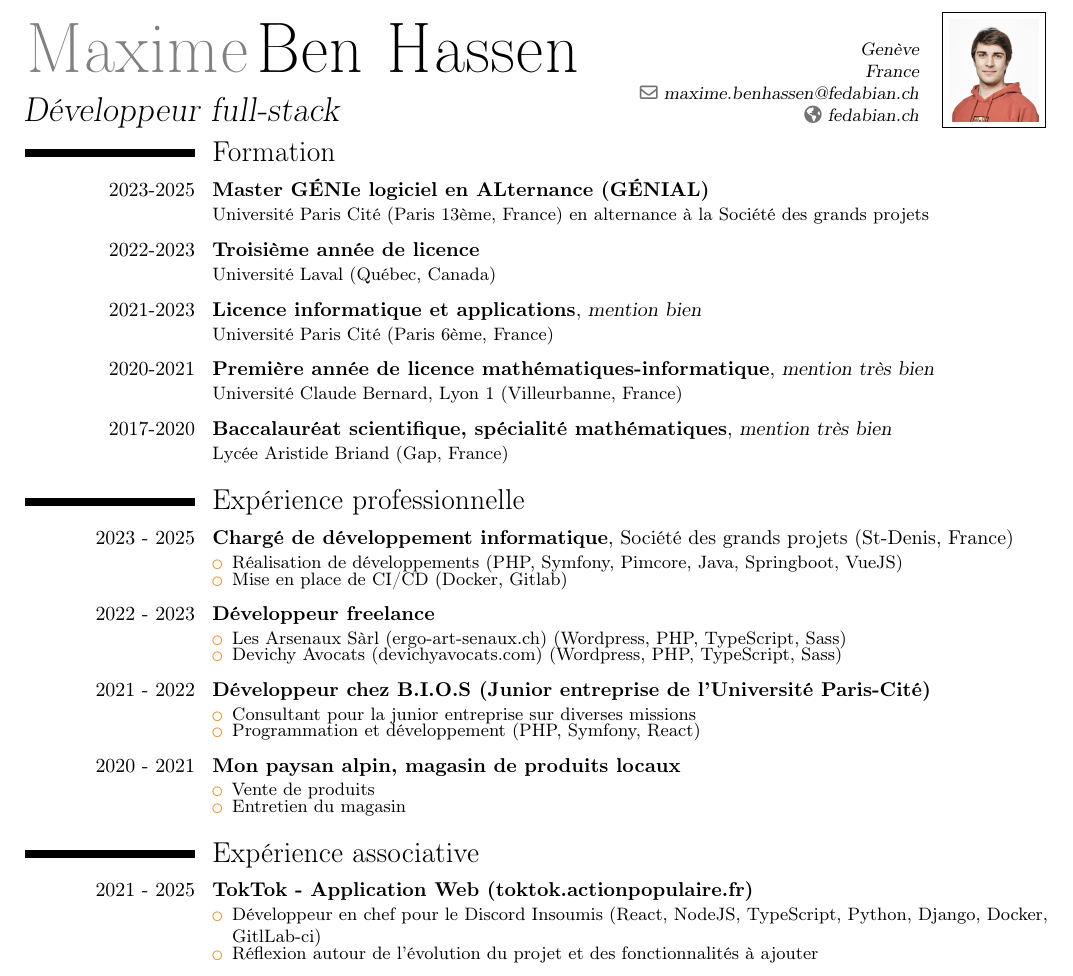
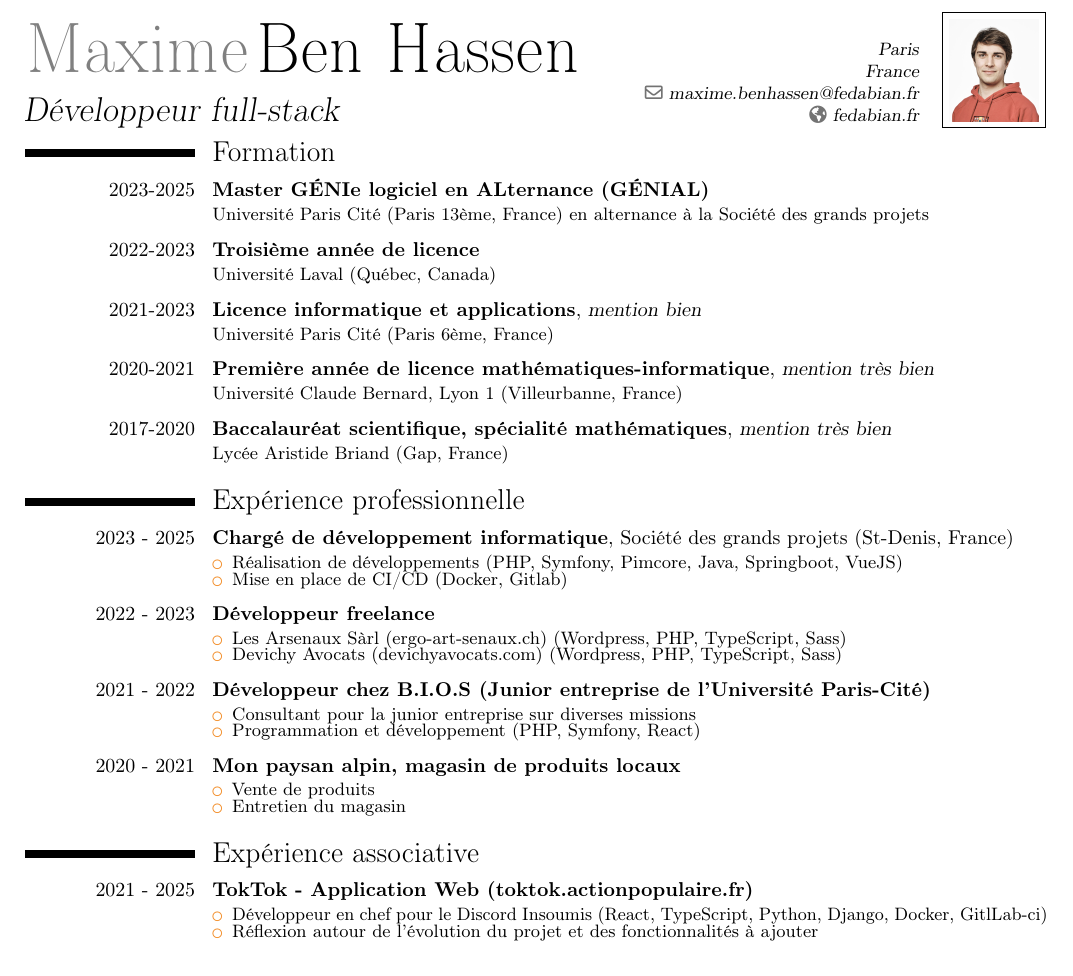
Before and after one commit to da-max/resume, a LaTeX CV (cv.tex): part of page 1 of 2 before the commit and part of the page after it, cut at the place of the change. Compiled offline with pdfLaTeX.

Commit message:
💬 chore: update content to french compagny

```diff
--- a/cv.tex
+++ b/cv.tex
@@ -13,10 +13,10 @@
 \firstname{Maxime}
 \familyname{Ben Hassen}
 \title {Développeur full-stack}
-\address{Genève}{France}
-\email{maxime.benhassen@fedabian.ch}
+\address{Paris}{France}
+\email{maxime.benhassen@fedabian.fr}
 \photo[45pt]{photo-cv.jpg}
-\homepage{fedabian.ch}
+\homepage{fedabian.fr}
 
 
 
@@ -65,7 +65,7 @@
   \cventry[0.5em]{2021 - 2025}{TokTok - Application Web (\href{https://toktok.actionpopulaire.fr}{toktok.actionpopulaire.fr})}{}{}{}{
     \begin{itemize}
       \setlength\itemsep{-0.5em}
-      \item Développeur en chef pour le \href{https://discord-gauche.fr/}{Discord Insoumis} (React, NodeJS, TypeScript, Python, Django, Docker, GitlLab-ci)
+      \item Développeur en chef pour le \href{https://discord-gauche.fr/}{Discord Insoumis} (React, TypeScript, Python, Django, Docker, GitlLab-ci)
       \item Réflexion autour de l’évolution du projet et des fonctionnalités à ajouter
     \end{itemize}
   }
```
